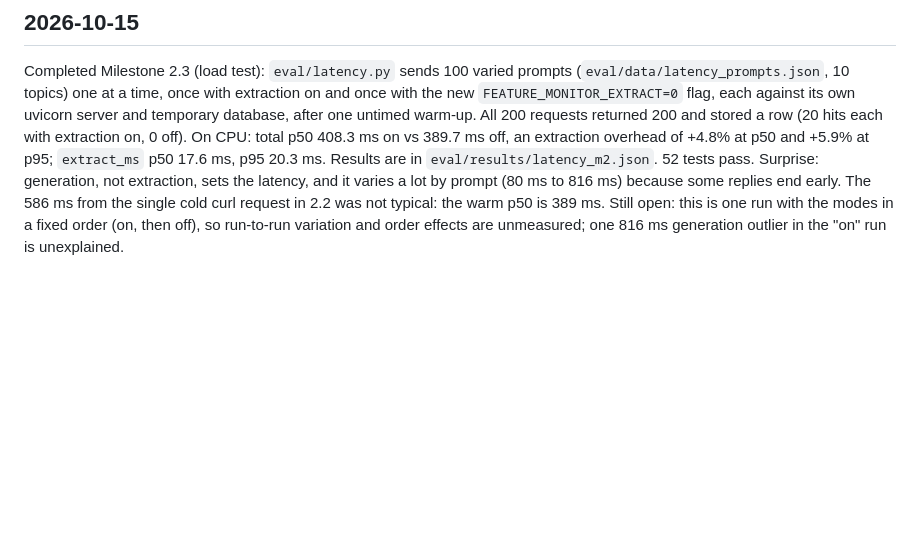
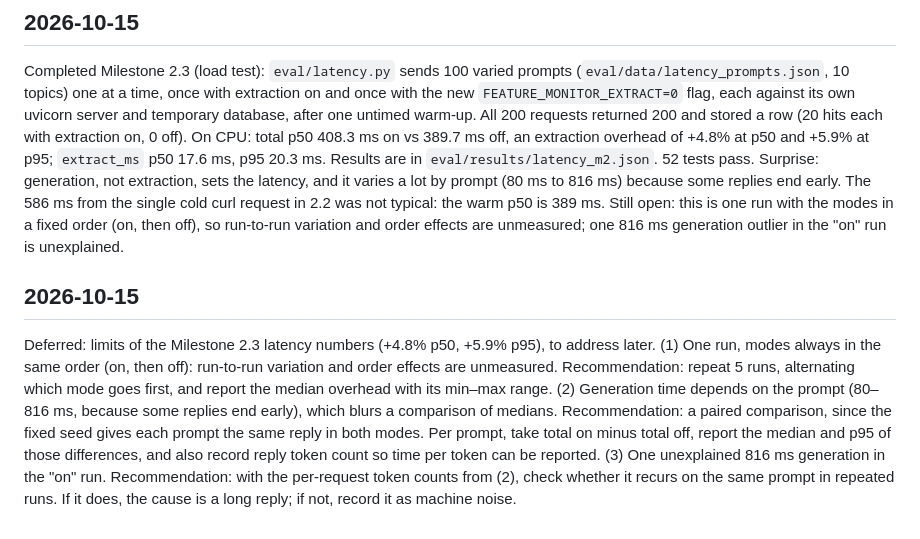
Before and after one commit to shedrachIkenna/feature-monitor, a Markdown page: docs/log.md, the part around the change. Rendered like a GitHub page; blank space fills up the shorter version.

Commit message:
Log latency measurement limits as deferred, with recommendations
Co-Authored-By: Claude Opus 5.5 <noreply@anthropic.com>

```diff
--- a/docs/log.md
+++ b/docs/log.md
@@ -181,3 +181,9 @@ Still open: the lock serialises all `/chat` requests (about 0.6 s each in the on
 Completed Milestone 2.3 (load test): `eval/latency.py` sends 100 varied prompts (`eval/data/latency_prompts.json`, 10 topics) one at a time, once with extraction on and once with the new `FEATURE_MONITOR_EXTRACT=0` flag, each against its own uvicorn server and temporary database, after one untimed warm-up. All 200 requests returned 200 and stored a row (20 hits each with extraction on, 0 off). On CPU: total p50 408.3 ms on vs 389.7 ms off, an extraction overhead of +4.8% at p50 and +5.9% at p95; `extract_ms` p50 17.6 ms, p95 20.3 ms. Results are in `eval/results/latency_m2.json`. 52 tests pass.
 Surprise: generation, not extraction, sets the latency, and it varies a lot by prompt (80 ms to 816 ms) because some replies end early. The 586 ms from the single cold curl request in 2.2 was not typical: the warm p50 is 389 ms.
 Still open: this is one run with the modes in a fixed order (on, then off), so run-to-run variation and order effects are unmeasured; one 816 ms generation outlier in the "on" run is unexplained.
+
+## 2026-10-15
+Deferred: limits of the Milestone 2.3 latency numbers (+4.8% p50, +5.9% p95), to address later.
+(1) One run, modes always in the same order (on, then off): run-to-run variation and order effects are unmeasured. Recommendation: repeat 5 runs, alternating which mode goes first, and report the median overhead with its min–max range.
+(2) Generation time depends on the prompt (80–816 ms, because some replies end early), which blurs a comparison of medians. Recommendation: a paired comparison, since the fixed seed gives each prompt the same reply in both modes. Per prompt, take total on minus total off, report the median and p95 of those differences, and also record reply token count so time per token can be reported.
+(3) One unexplained 816 ms generation in the "on" run. Recommendation: with the per-request token counts from (2), check whether it recurs on the same prompt in repeated runs. If it does, the cause is a long reply; if not, record it as machine noise.
```
